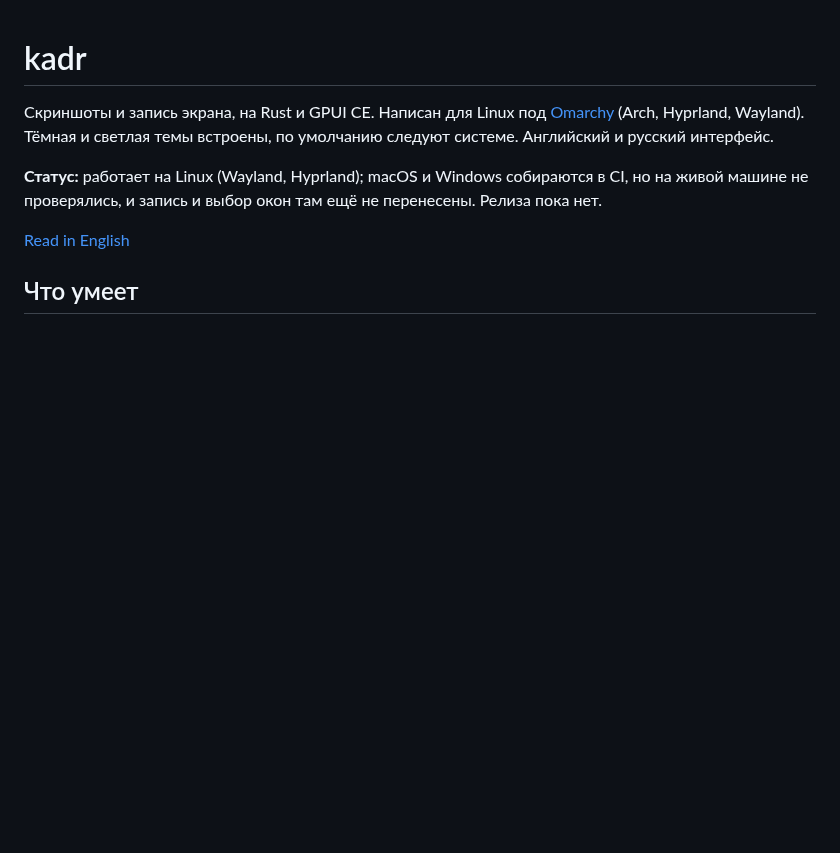
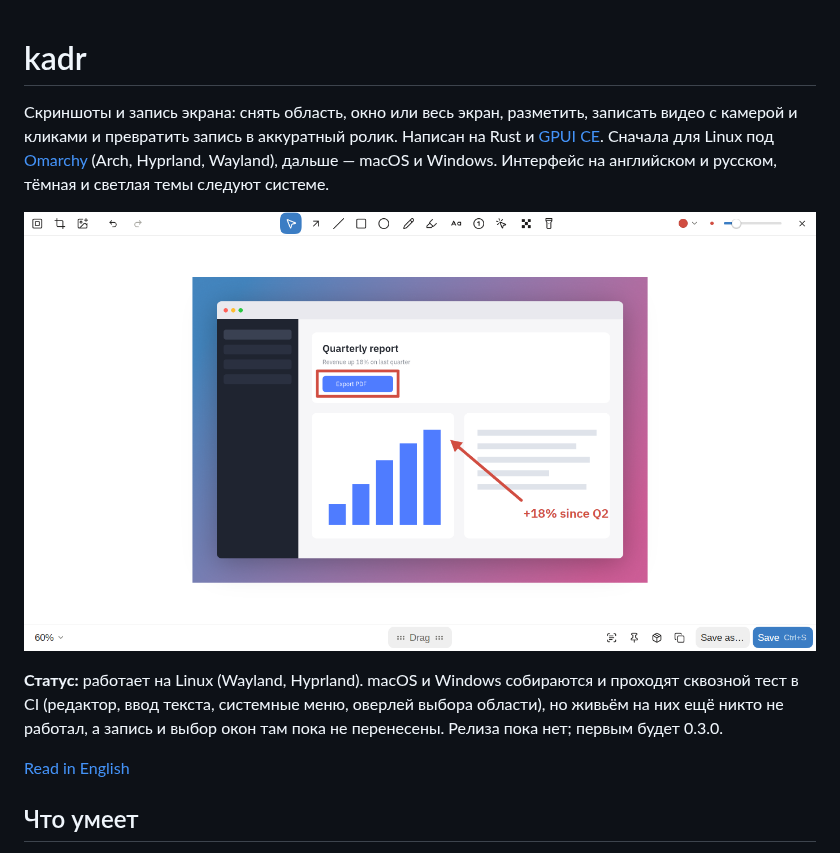
Before and after one commit to evlaso/kadr, a Markdown page: docs/README.ru.md, the part around one of its changes. Drawn GitHub-style; pictures changed too: docs/images/editor.png (added); blank space fills up the shorter version.

```diff
--- a/docs/README.ru.md
+++ b/docs/README.ru.md
@@ -1,8 +1,10 @@
 # kadr
 
-Скриншоты и запись экрана, на Rust и GPUI CE. Написан для Linux под [Omarchy](https://omarchy.org) (Arch, Hyprland, Wayland). Тёмная и светлая темы встроены, по умолчанию следуют системе. Английский и русский интерфейс.
+Скриншоты и запись экрана: снять область, окно или весь экран, разметить, записать видео с камерой и кликами и превратить запись в аккуратный ролик. Написан на Rust и [GPUI CE](https://github.com/gpui-ce/gpui-ce). Сначала для Linux под [Omarchy](https://omarchy.org) (Arch, Hyprland, Wayland), дальше — macOS и Windows. Интерфейс на английском и русском, тёмная и светлая темы следуют системе.
 
-**Статус:** работает на Linux (Wayland, Hyprland); macOS и Windows собираются в CI, но на живой машине не проверялись, и запись и выбор окон там ещё не перенесены. Релиза пока нет.
+![Редактор: стрелка, рамка и подпись на скриншоте, фон — градиент](images/editor.png)
+
+**Статус:** работает на Linux (Wayland, Hyprland). macOS и Windows собираются и проходят сквозной тест в CI (редактор, ввод текста, системные меню, оверлей выбора области), но живьём на них ещё никто не работал, а запись и выбор окон там пока не перенесены. Релиза пока нет; первым будет 0.3.0.
 
 [Read in English](../README.md)
 
```
Also changed, not shown: other parts of docs/README.ru.md (+37 -10 lines), CLAUDE.md (+1 -0 lines), CONTRIBUTING.md (added, +61 -0 lines), README.md (+39 -10 lines), SECURITY.md (added, +15 -0 lines), 3 other files.
